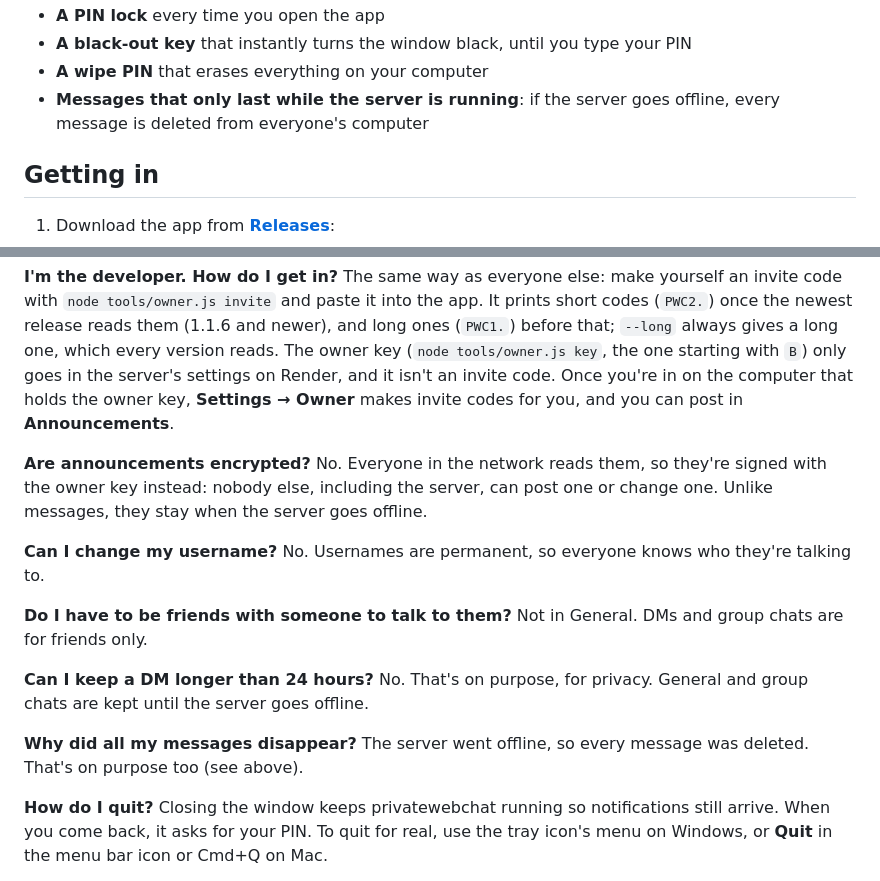
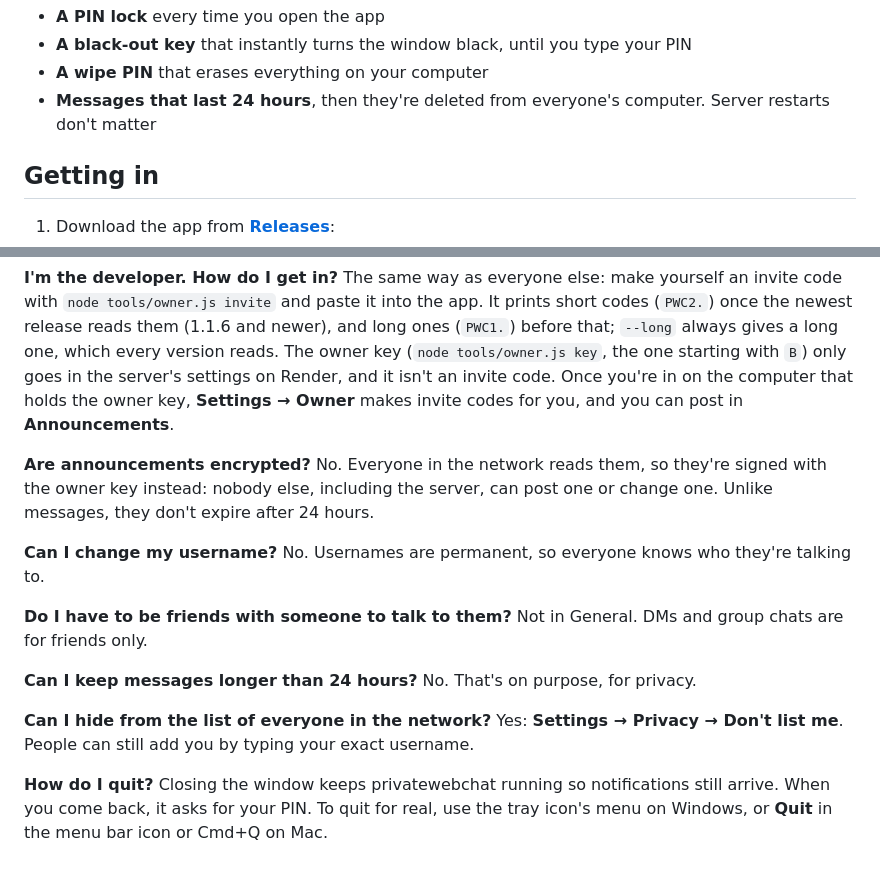
Before and after one commit to gronkreeks/privatewebchat, a Markdown page: README.md, 2 parts joined by grey strips. Rendered like a GitHub page.

```diff
--- a/README.md
+++ b/README.md
@@ -35,7 +35,7 @@ A small desktop chat app for a closed group of friends. You can't sign up: you n
 - **A PIN lock** every time you open the app
 - **A black-out key** that instantly turns the window black, until you type your PIN
 - **A wipe PIN** that erases everything on your computer
-- **Messages that only last while the server is running**: if the server goes offline, every message is deleted from everyone's computer
+- **Messages that last 24 hours**, then they're deleted from everyone's computer. Server restarts don't matter
 
 ## Getting in
 
@@ -101,15 +101,15 @@ Change the look in **Settings → Appearance**. The default is **Kali**: black,
 
 **I'm the developer. How do I get in?** The same way as everyone else: make yourself an invite code with `node tools/owner.js invite` and paste it into the app. It prints short codes (`PWC2.`) once the newest release reads them (1.1.6 and newer), and long ones (`PWC1.`) before that; `--long` always gives a long one, which every version reads. The owner key (`node tools/owner.js key`, the one starting with `B`) only goes in the server's settings on Render, and it isn't an invite code. Once you're in on the computer that holds the owner key, **Settings → Owner** makes invite codes for you, and you can post in **Announcements**.
 
-**Are announcements encrypted?** No. Everyone in the network reads them, so they're signed with the owner key instead: nobody else, including the server, can post one or change one. Unlike messages, they stay when the server goes offline.
+**Are announcements encrypted?** No. Everyone in the network reads them, so they're signed with the owner key instead: nobody else, including the server, can post one or change one. Unlike messages, they don't expire after 24 hours.
 
 **Can I change my username?** No. Usernames are permanent, so everyone knows who they're talking to.
 
 **Do I have to be friends with someone to talk to them?** Not in General. DMs and group chats are for friends only.
 
-**Can I keep a DM longer than 24 hours?** No. That's on purpose, for privacy. General and group chats are kept until the server goes offline.
+**Can I keep messages longer than 24 hours?** No. That's on purpose, for privacy.
 
-**Why did all my messages disappear?** The server went offline, so every message was deleted. That's on purpose too (see above).
+**Can I hide from the list of everyone in the network?** Yes: **Settings → Privacy → Don't list me**. People can still add you by typing your exact username.
 
 **How do I quit?** Closing the window keeps privatewebchat running so notifications still arrive. When you come back, it asks for your PIN. To quit for real, use the tray icon's menu on Windows, or **Quit** in the menu bar icon or Cmd+Q on Mac.
 
```
Also changed, not shown: other parts of README.md (+3 -3 lines), docs/releases/v1.2.0.md (added, +5 -0 lines), docs/images/chat.png, docs/images/owner-commands.png, docs/images/theme-amber.png, docs/images/theme-matrix.png, docs/images/theme-midnight.png, 10 other files.
